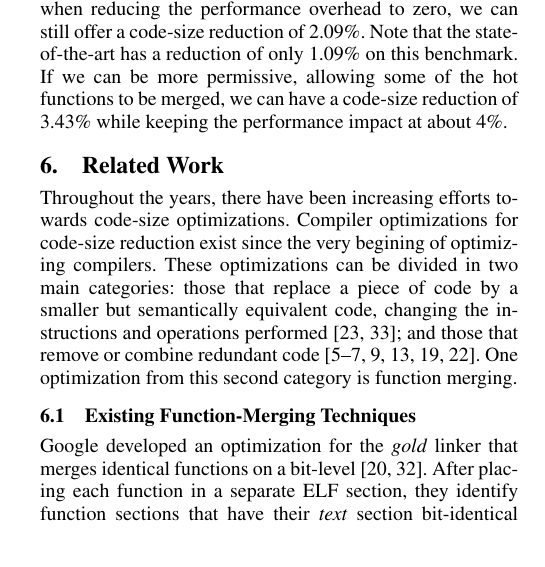
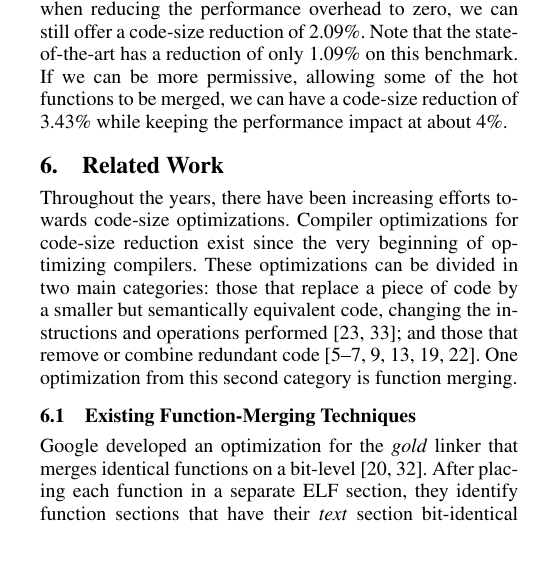
Before and after one commit to rcorcs/cgo19fmsa, a LaTeX paper (main.tex, which reads src/related.tex): part of one column of page 9 of 12, cut so that both start at the same text. Compiled offline with pdfLaTeX; a missing font is replaced by an installed copy or a similar font.

Commit message:
fix typos

```diff
--- a/src/related.tex
+++ b/src/related.tex
@@ -6,7 +6,7 @@ optimizations.
 %Most of the classic optimizations try to find semantically equivalent programs
 %that require fewer instructions to execute, such as dead code elimination,
 %common subexpression elimination, and others~\cite{cocke70,massalin87,knoop94}.
-Compiler optimizations for code-size reduction exist since the very begining
+Compiler optimizations for code-size reduction exist since the very beginning
 of optimizing compilers.
 These optimizations can be divided in two main categories:
 those that replace a piece of code by a smaller but semantically equivalent code,
```
